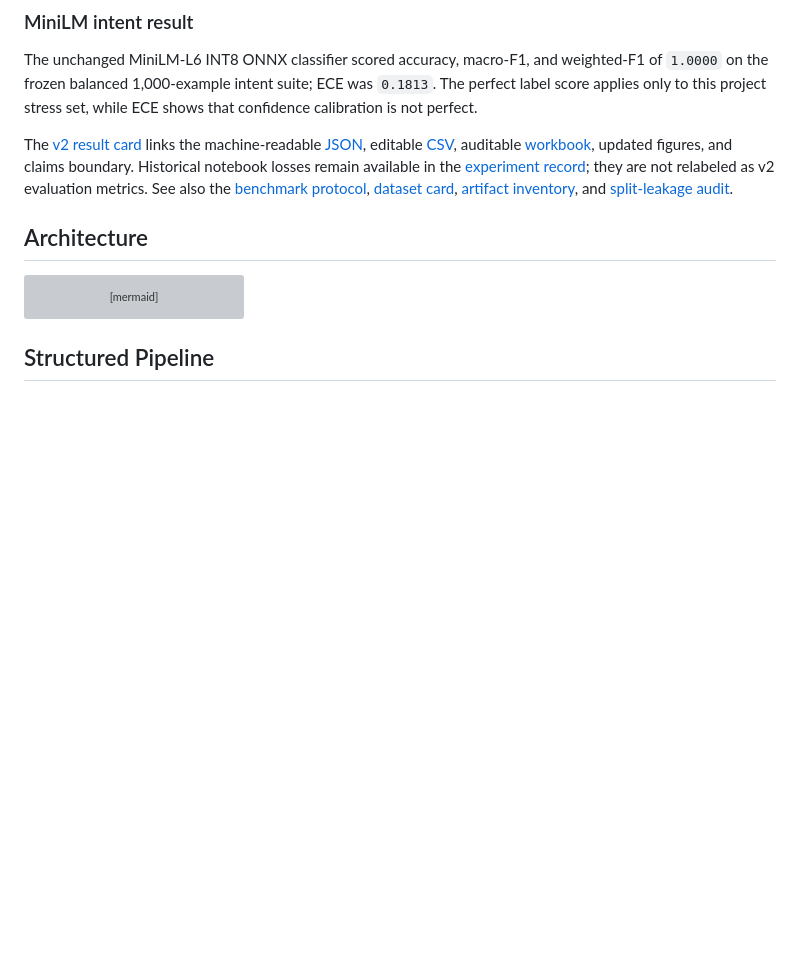
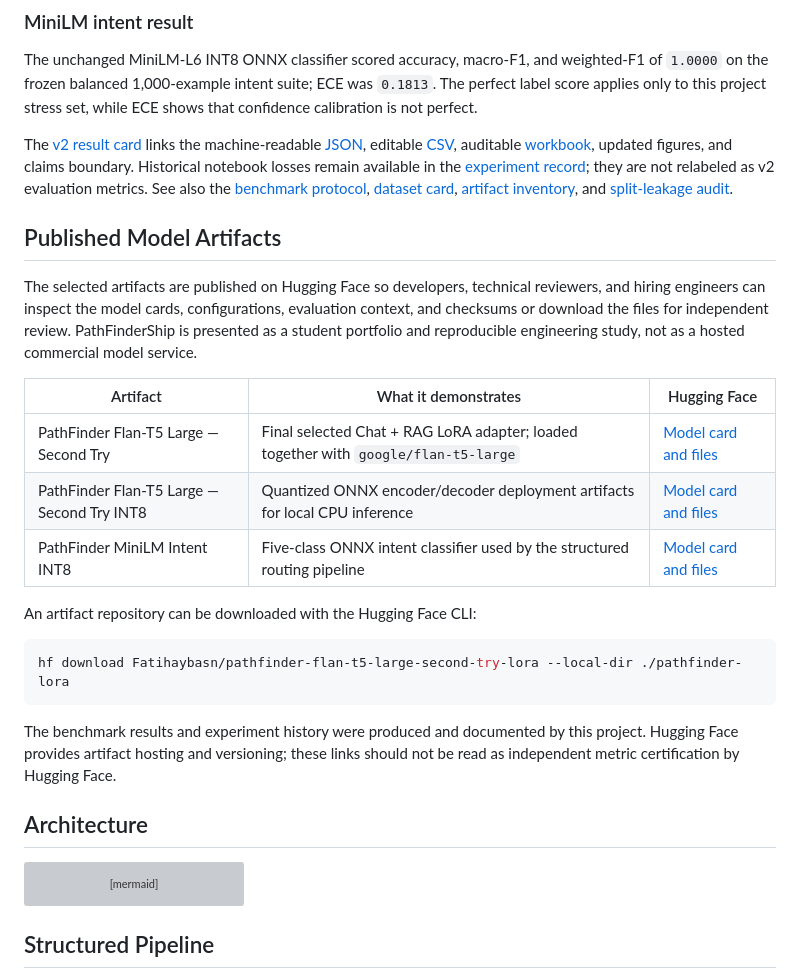
Before and after one commit to fatihaybsn/PathFinder-Ship, a Markdown page: README.md, the part around the change. GitHub-like rendering; blank space fills up the shorter version; grey boxes are pictures that could not be loaded.

````diff
--- a/README.md
+++ b/README.md
@@ -54,6 +54,24 @@ The results show why the rejected and intermediate attempts are retained: RAG we
 The unchanged MiniLM-L6 INT8 ONNX classifier scored accuracy, macro-F1, and weighted-F1 of `1.0000` on the frozen balanced 1,000-example intent suite; ECE was `0.1813`. The perfect label score applies only to this project stress set, while ECE shows that confidence calibration is not perfect.
 
 The [v2 result card](docs/model-development/results/retraining-v2/RESULT_CARD.md) links the machine-readable [JSON](docs/model-development/results/retraining-v2/metrics/flan_retraining_results.json), editable [CSV](docs/model-development/results/retraining-v2/metrics/flan_retraining_results.csv), auditable [workbook](docs/model-development/results/retraining-v2/metrics/flan_retraining_results.xlsx), updated figures, and claims boundary. Historical notebook losses remain available in the [experiment record](docs/model-development/EXPERIMENTS.md); they are not relabeled as v2 evaluation metrics. See also the [benchmark protocol](BENCHMARK_PLAN.md), [dataset card](docs/model-development/DATASET_CARD.md), [artifact inventory](docs/model-development/evidence/ARTIFACT_INVENTORY.md), and [split-leakage audit](docs/model-development/evidence/TRAINING_DATA_AUDIT.md).
+
+## Published Model Artifacts
+
+The selected artifacts are published on Hugging Face so developers, technical reviewers, and hiring engineers can inspect the model cards, configurations, evaluation context, and checksums or download the files for independent review. PathFinderShip is presented as a student portfolio and reproducible engineering study, not as a hosted commercial model service.
+
+| Artifact | What it demonstrates | Hugging Face |
+|---|---|---|
+| PathFinder Flan-T5 Large — Second Try | Final selected Chat + RAG LoRA adapter; loaded together with `google/flan-t5-large` | [Model card and files](https://huggingface.co/Fatihaybasn/pathfinder-flan-t5-large-second-try-lora) |
+| PathFinder Flan-T5 Large — Second Try INT8 | Quantized ONNX encoder/decoder deployment artifacts for local CPU inference | [Model card and files](https://huggingface.co/Fatihaybasn/pathfinder-flan-t5-large-second-try-onnx-int8) |
+| PathFinder MiniLM Intent INT8 | Five-class ONNX intent classifier used by the structured routing pipeline | [Model card and files](https://huggingface.co/Fatihaybasn/pathfinder-minilm-intent-onnx-int8) |
+
+An artifact repository can be downloaded with the Hugging Face CLI:
+
+```bash
+hf download Fatihaybasn/pathfinder-flan-t5-large-second-try-lora --local-dir ./pathfinder-lora
+```
+
+The benchmark results and experiment history were produced and documented by this project. Hugging Face provides artifact hosting and versioning; these links should not be read as independent metric certification by Hugging Face.
 
 ## Architecture
 
````
Also changed, not shown: README_TR.md (+18 -0 lines).
